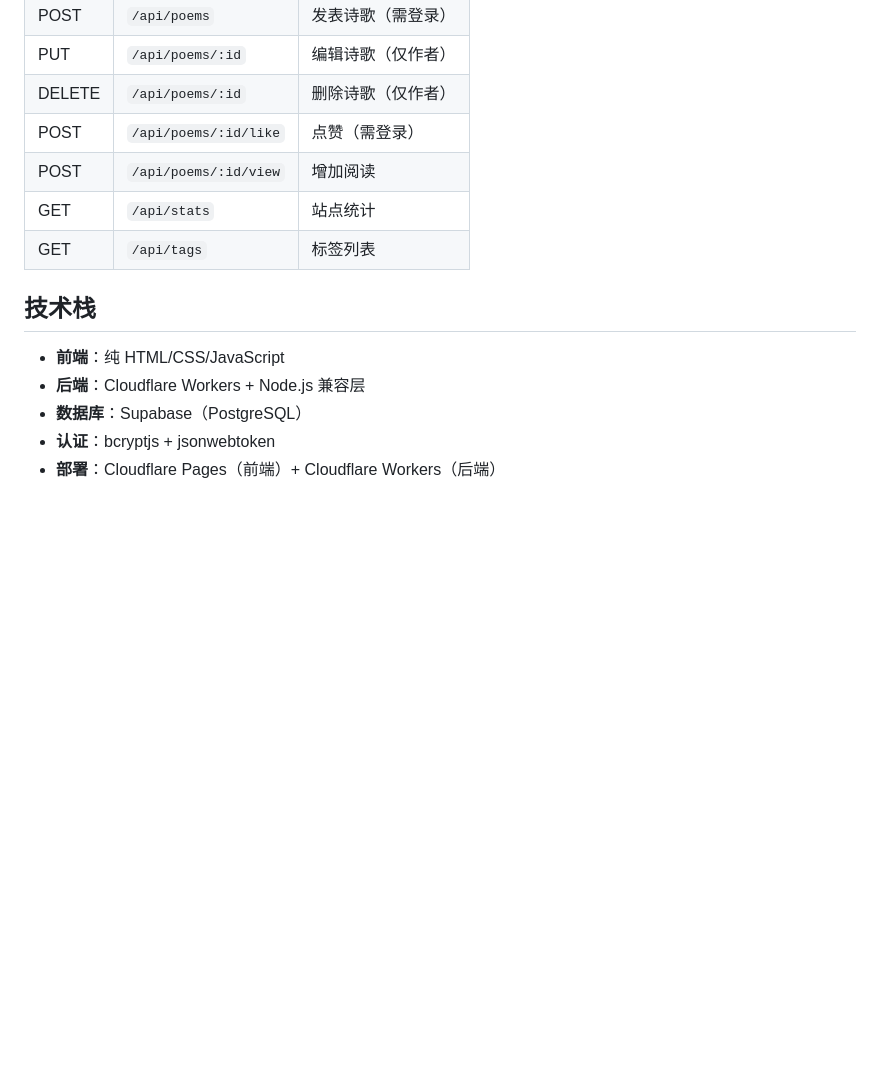
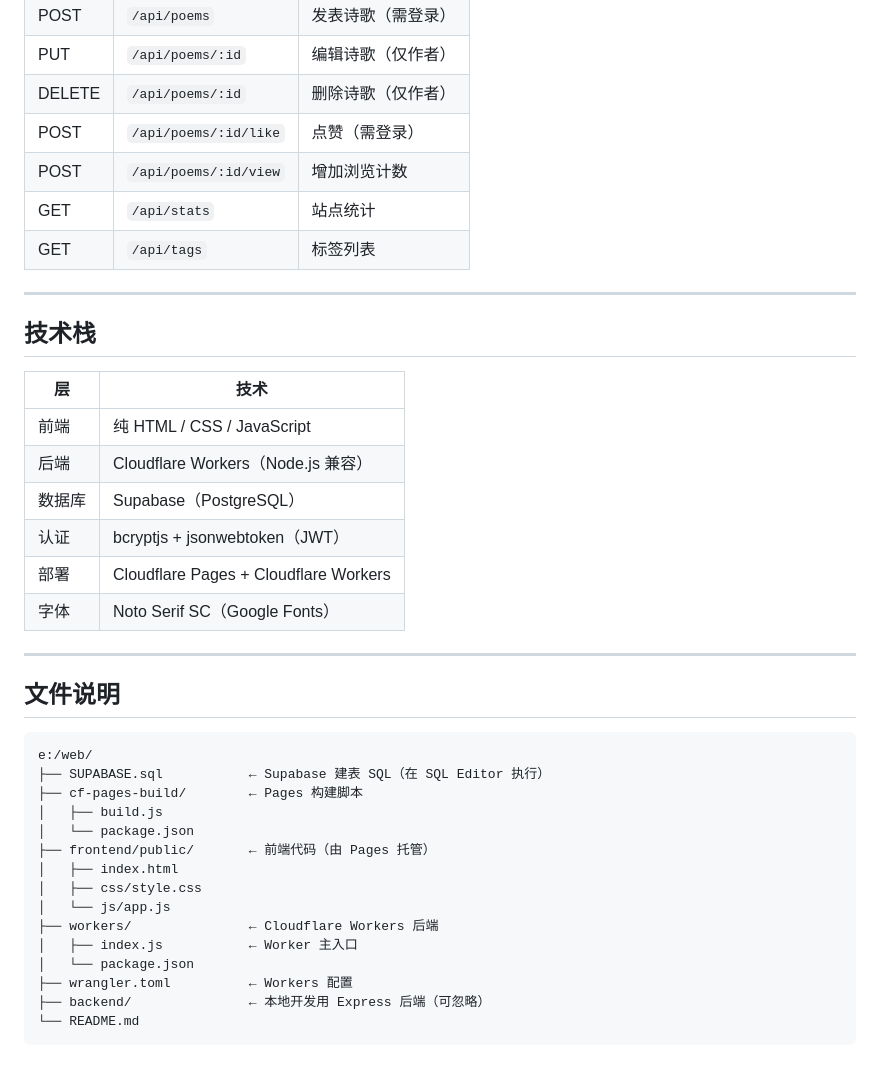
Before and after one commit to xiaomayu1/xiaomayu1.github.io, a Markdown page: README.md, the part around one of its changes. Drawn GitHub-style; blank space fills up the shorter version.

````diff
--- a/README.md
+++ b/README.md
@@ -131,14 +159,41 @@ npx wrangler dev
 | PUT | `/api/poems/:id` | 编辑诗歌（仅作者） |
 | DELETE | `/api/poems/:id` | 删除诗歌（仅作者） |
 | POST | `/api/poems/:id/like` | 点赞（需登录） |
-| POST | `/api/poems/:id/view` | 增加阅读 |
+| POST | `/api/poems/:id/view` | 增加浏览计数 |
 | GET | `/api/stats` | 站点统计 |
 | GET | `/api/tags` | 标签列表 |
 
+---
+
 ## 技术栈
 
-- **前端**：纯 HTML/CSS/JavaScript
-- **后端**：Cloudflare Workers + Node.js 兼容层
-- **数据库**：Supabase（PostgreSQL）
-- **认证**：bcryptjs + jsonwebtoken
-- **部署**：Cloudflare Pages（前端）+ Cloudflare Workers（后端）
+| 层 | 技术 |
+|----|------|
+| 前端 | 纯 HTML / CSS / JavaScript |
+| 后端 | Cloudflare Workers（Node.js 兼容） |
+| 数据库 | Supabase（PostgreSQL） |
+| 认证 | bcryptjs + jsonwebtoken（JWT） |
+| 部署 | Cloudflare Pages + Cloudflare Workers |
+| 字体 | Noto Serif SC（Google Fonts） |
+
+---
+
+## 文件说明
+
+```
+e:/web/
+├── SUPABASE.sql           ← Supabase 建表 SQL（在 SQL Editor 执行）
+├── cf-pages-build/        ← Pages 构建脚本
+│   ├── build.js
+│   └── package.json
+├── frontend/public/       ← 前端代码（由 Pages 托管）
+│   ├── index.html
+│   ├── css/style.css
+│   └── js/app.js
+├── workers/               ← Cloudflare Workers 后端
+│   ├── index.js           ← Worker 主入口
+│   └── package.json
+├── wrangler.toml          ← Workers 配置
+├── backend/               ← 本地开发用 Express 后端（可忽略）
+└── README.md
+```
````
Also changed, not shown: other parts of README.md (+100 -72 lines).
